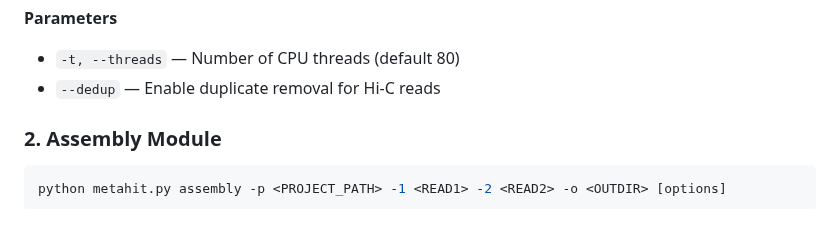
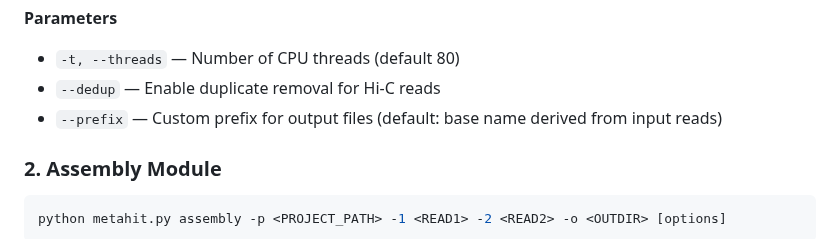
Before and after one commit to dyxstat/METAHIT, a Markdown page: README.md, the part around the change. Drawn GitHub-style.

````diff
--- a/README.md
+++ b/README.md
@@ -79,6 +79,7 @@ python metahit.py preprocessing -p <PROJECT_PATH> -1 <READ1> -2 <READ2> -o <OUTD
 **Parameters**
 - `-t, --threads` — Number of CPU threads (default 80)
 - `--dedup` — Enable duplicate removal for Hi-C reads
+- `--prefix` — Custom prefix for output files (default: base name derived from input reads)
 
 ### 2. Assembly Module
 ```bash
````
